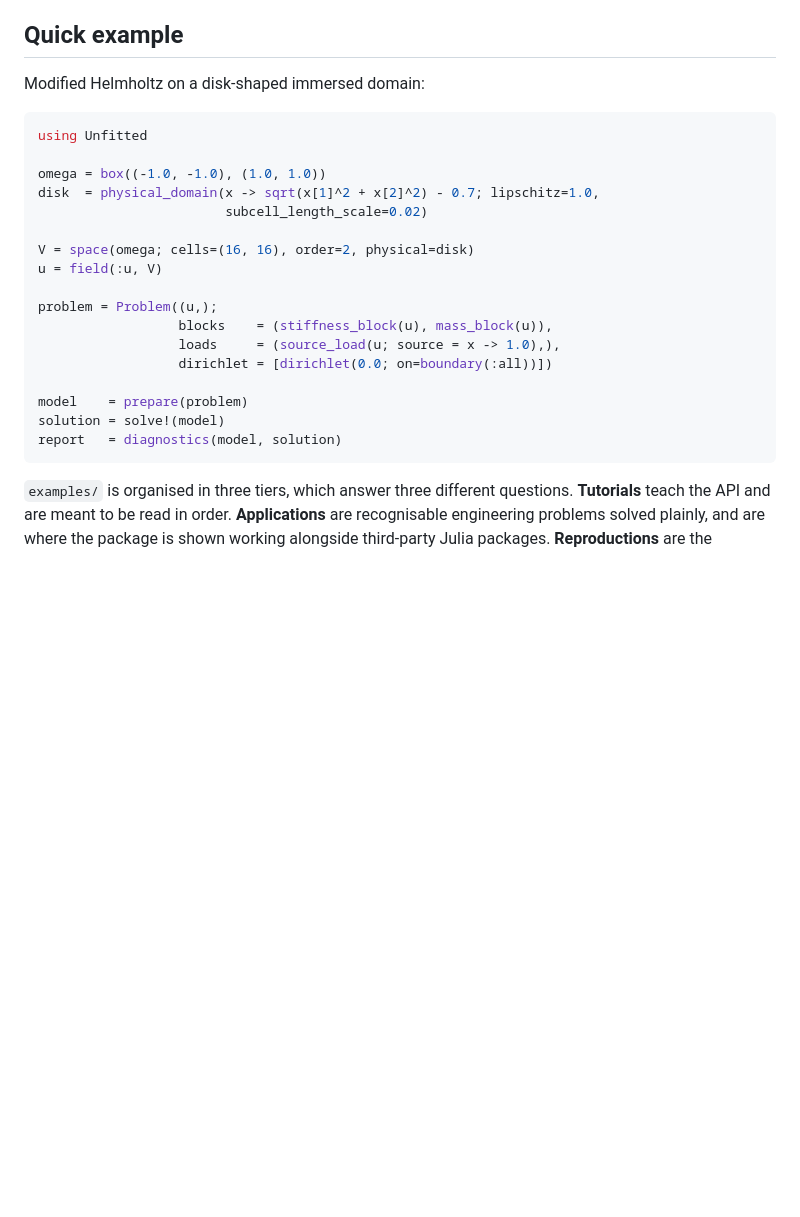
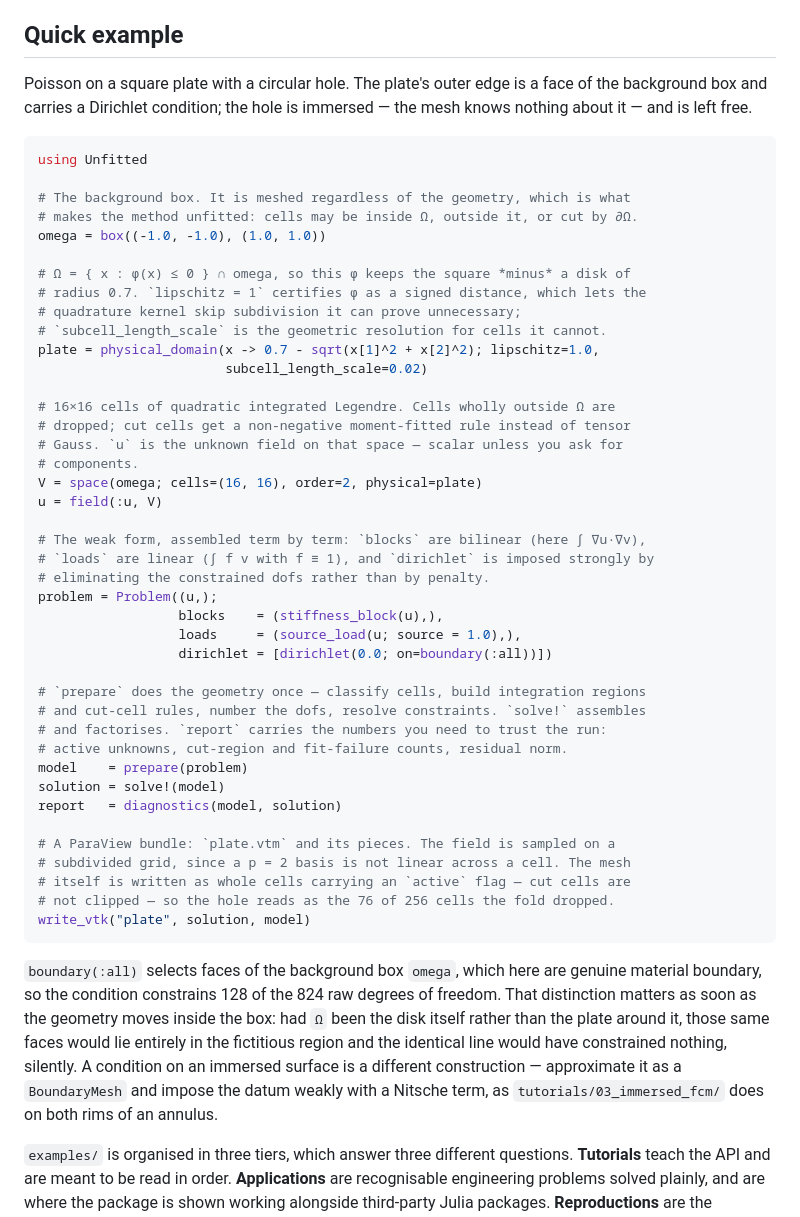
Before and after one commit to schmaeke/Unfitted.jl, a Markdown page: README.md, the part around the change. GitHub-like rendering; blank space fills up the shorter version.

Commit message:
docs: make the README example's Dirichlet condition mean something
The quick example solved Poisson on a disk immersed in a square background
box, then applied `dirichlet(0.0; on=boundary(:all))`. `boundary(:all)`
selects faces of the *background box*, and for a disk those faces lie
entirely in the fictitious region, so the condition constrained nothing.
Measured on the old example: 529 unknowns with and without the line, with
‖A_with − A_without‖∞ = 0 and ‖b_with − b_without‖∞ = 0. The first thing a
reader copied out of the README was a no-op that looked like a boundary
condition.

Invert the geometry instead of deleting the line: φ = 0.7 − ‖x‖ keeps the
square *minus* a disk, so the box faces are genuine material boundary and
the condition constrains 128 of 824 raw dofs. The immersed hole rim stays
free, which is what makes the two cases distinguishable at a glance —
u = 0 on the outer edge, u = 0.052 at the rim.

Comment each step of the block, add the VTK export a reader will want next,
and note in the prose why the disk case would have failed silently and where
to look for an immersed-surface condition (Nitsche, tutorial 03).

The block is now run verbatim as extracted from the README: 696/824
unknowns, 44 cut regions, 0 fit failures, residual 4.8e-16, and a ParaView
bundle whose level mesh flags 76 of 256 cells inactive.

Co-Authored-By: Claude <noreply@anthropic.com>

````diff
--- a/README.md
+++ b/README.md
@@ -95,27 +95,63 @@ Julia 1.10 or newer is required.
 
 ## Quick example
 
-Modified Helmholtz on a disk-shaped immersed domain:
+Poisson on a square plate with a circular hole. The plate's outer edge is a
+face of the background box and carries a Dirichlet condition; the hole is
+immersed — the mesh knows nothing about it — and is left free.
 
 ```julia
 using Unfitted
 
+# The background box. It is meshed regardless of the geometry, which is what
+# makes the method unfitted: cells may be inside Ω, outside it, or cut by ∂Ω.
 omega = box((-1.0, -1.0), (1.0, 1.0))
-disk  = physical_domain(x -> sqrt(x[1]^2 + x[2]^2) - 0.7; lipschitz=1.0,
+
+# Ω = { x : φ(x) ≤ 0 } ∩ omega, so this φ keeps the square *minus* a disk of
+# radius 0.7. `lipschitz = 1` certifies φ as a signed distance, which lets the
+# quadrature kernel skip subdivision it can prove unnecessary;
+# `subcell_length_scale` is the geometric resolution for cells it cannot.
+plate = physical_domain(x -> 0.7 - sqrt(x[1]^2 + x[2]^2); lipschitz=1.0,
                         subcell_length_scale=0.02)
 
-V = space(omega; cells=(16, 16), order=2, physical=disk)
+# 16×16 cells of quadratic integrated Legendre. Cells wholly outside Ω are
+# dropped; cut cells get a non-negative moment-fitted rule instead of tensor
+# Gauss. `u` is the unknown field on that space — scalar unless you ask for
+# components.
+V = space(omega; cells=(16, 16), order=2, physical=plate)
 u = field(:u, V)
 
+# The weak form, assembled term by term: `blocks` are bilinear (here ∫ ∇u·∇v),
+# `loads` are linear (∫ f v with f ≡ 1), and `dirichlet` is imposed strongly by
+# eliminating the constrained dofs rather than by penalty.
 problem = Problem((u,);
-                  blocks    = (stiffness_block(u), mass_block(u)),
-                  loads     = (source_load(u; source = x -> 1.0),),
+                  blocks    = (stiffness_block(u),),
+                  loads     = (source_load(u; source = 1.0),),
                   dirichlet = [dirichlet(0.0; on=boundary(:all))])
 
+# `prepare` does the geometry once — classify cells, build integration regions
+# and cut-cell rules, number the dofs, resolve constraints. `solve!` assembles
+# and factorises. `report` carries the numbers you need to trust the run:
+# active unknowns, cut-region and fit-failure counts, residual norm.
 model    = prepare(problem)
 solution = solve!(model)
 report   = diagnostics(model, solution)
+
+# A ParaView bundle: `plate.vtm` and its pieces. The field is sampled on a
+# subdivided grid, since a p = 2 basis is not linear across a cell. The mesh
+# itself is written as whole cells carrying an `active` flag — cut cells are
+# not clipped — so the hole reads as the 76 of 256 cells the fold dropped.
+write_vtk("plate", solution, model)
 ```
+
+`boundary(:all)` selects faces of the background box `omega`, which here are
+genuine material boundary, so the condition constrains 128 of the 824 raw
+degrees of freedom. That distinction matters as soon as the geometry moves
+inside the box: had `Ω` been the disk itself rather than the plate around it,
+those same faces would lie entirely in the fictitious region and the identical
+line would have constrained nothing, silently. A condition on an immersed
+surface is a different construction — approximate it as a `BoundaryMesh` and
+impose the datum weakly with a Nitsche term, as
+`tutorials/03_immersed_fcm/` does on both rims of an annulus.
 
 `examples/` is organised in three tiers, which answer three different
 questions. **Tutorials** teach the API and are meant to be read in order.
````
